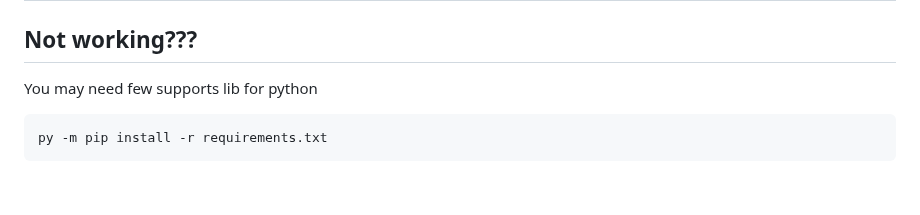
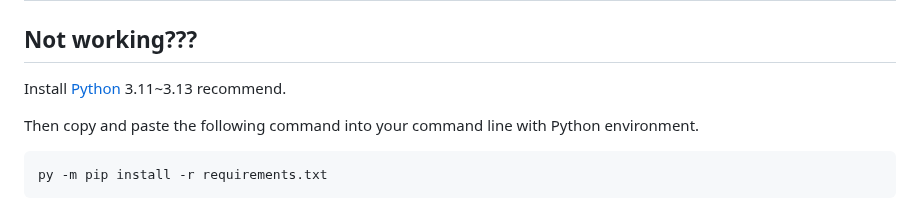
Before and after one commit to senopui/character_select_stand_alone_app, a Markdown page: README.md, the part around the change. Drawn GitHub-style; blank space fills up the shorter version.

````diff
--- a/README.md
+++ b/README.md
@@ -99,8 +99,9 @@ Please refer to [Image Color Transfer](https://github.com/mirabarukaso/ComfyUI_M
 
 # FAQ
 ## Not working???
-You may need few supports lib for python
+Install [Python](https://www.python.org/downloads/) 3.11~3.13 recommend.
 
+Then copy and paste the following command into your command line with Python environment.
 ```
 py -m pip install -r requirements.txt
 ```
````
